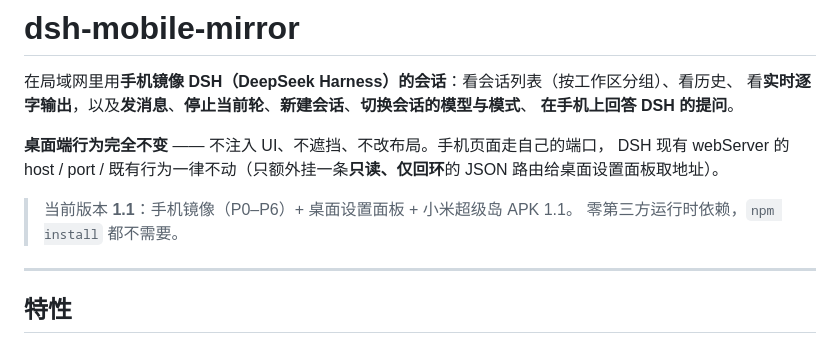
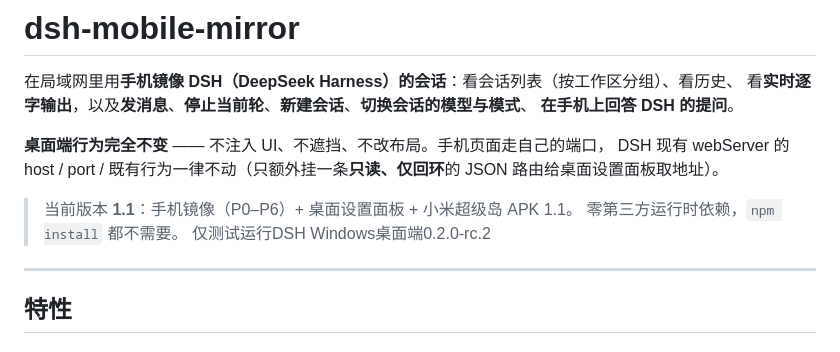
Before and after one commit to ImHaoYuan/dsh-mobile-mirror, a Markdown page: README.md, the part around the change. Drawn GitHub-style.

Commit message:
Revise README for version and feature updates
Update version information and features section in README.

```diff
--- a/README.md
+++ b/README.md
@@ -10,6 +10,7 @@ JSON 路由给桌面设置面板取地址）。
 
 > 当前版本 **1.1**：手机镜像（P0–P6）+ 桌面设置面板 + 小米超级岛 APK 1.1。
 > 零第三方运行时依赖，`npm install` 都不需要。
+> 仅测试运行DSH Windows桌面端0.2.0-rc.2
 
 ---
 
```
